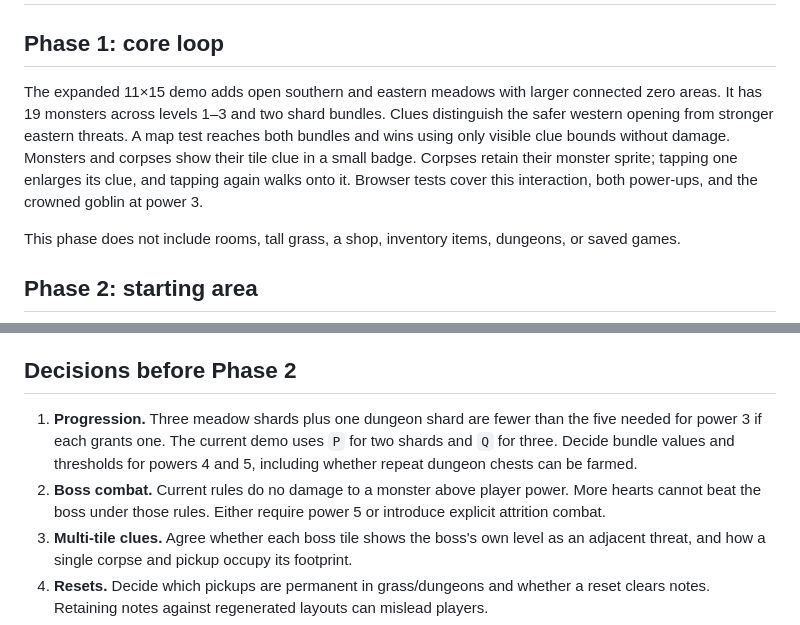
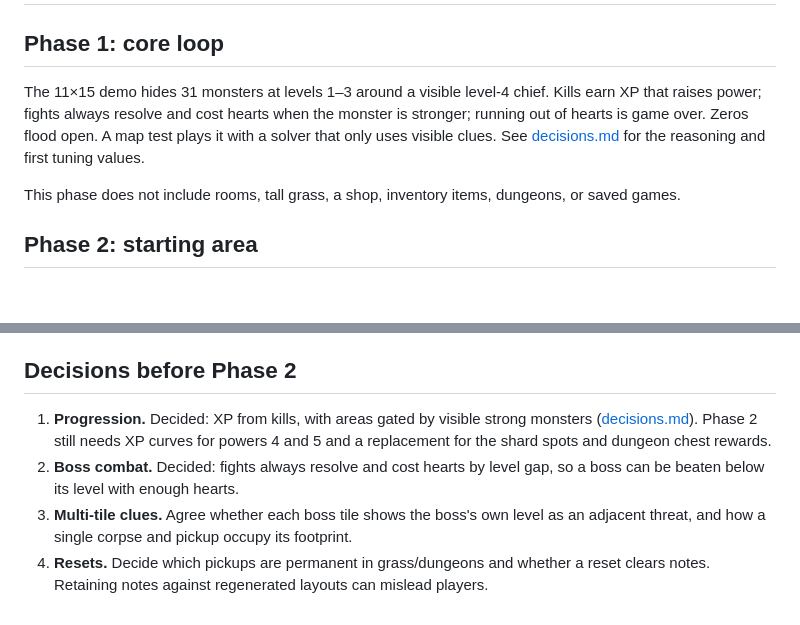
Before and after one commit to aslakhol/sweeper-quest, a Markdown page: docs/roadmap.md, 2 parts joined by grey strips. GitHub-like rendering; blank space fills up the shorter version.

```diff
--- a/docs/roadmap.md
+++ b/docs/roadmap.md
@@ -2,7 +2,7 @@
 
 ## Phase 1: core loop
 
-The expanded 11×15 demo adds open southern and eastern meadows with larger connected zero areas. It has 19 monsters across levels 1–3 and two shard bundles. Clues distinguish the safer western opening from stronger eastern threats. A map test reaches both bundles and wins using only visible clue bounds without damage. Monsters and corpses show their tile clue in a small badge. Corpses retain their monster sprite; tapping one enlarges its clue, and tapping again walks onto it. Browser tests cover this interaction, both power-ups, and the crowned goblin at power 3.
+The 11×15 demo hides 31 monsters at levels 1–3 around a visible level-4 chief. Kills earn XP that raises power; fights always resolve and cost hearts when the monster is stronger; running out of hearts is game over. Zeros flood open. A map test plays it with a solver that only uses visible clues. See [decisions.md](decisions.md) for the reasoning and first tuning values.
 
 This phase does not include rooms, tall grass, a shop, inventory items, dungeons, or saved games.
 
@@ -22,8 +22,8 @@ Build the overworld and room/reset rules first, then the shop and items, then th
 
 ## Decisions before Phase 2
 
-1. **Progression.** Three meadow shards plus one dungeon shard are fewer than the five needed for power 3 if each grants one. The current demo uses `P` for two shards and `Q` for three. Decide bundle values and thresholds for powers 4 and 5, including whether repeat dungeon chests can be farmed.
-2. **Boss combat.** Current rules do no damage to a monster above player power. More hearts cannot beat the boss under those rules. Either require power 5 or introduce explicit attrition combat.
+1. **Progression.** Decided: XP from kills, with areas gated by visible strong monsters ([decisions.md](decisions.md)). Phase 2 still needs XP curves for powers 4 and 5 and a replacement for the shard spots and dungeon chest rewards.
+2. **Boss combat.** Decided: fights always resolve and cost hearts by level gap, so a boss can be beaten below its level with enough hearts.
 3. **Multi-tile clues.** Agree whether each boss tile shows the boss's own level as an adjacent threat, and how a single corpse and pickup occupy its footprint.
 4. **Resets.** Decide which pickups are permanent in grass/dungeons and whether a reset clears notes. Retaining notes against regenerated layouts can mislead players.
 5. **Mobile camera.** The Phase 1 board fits across the screen. The larger overworld needs a player-following viewport and a way to pan without accidentally walking or placing notes.
```
Also changed, not shown: README.md (+17 -20 lines), docs/decisions.md (+8 -4 lines).
